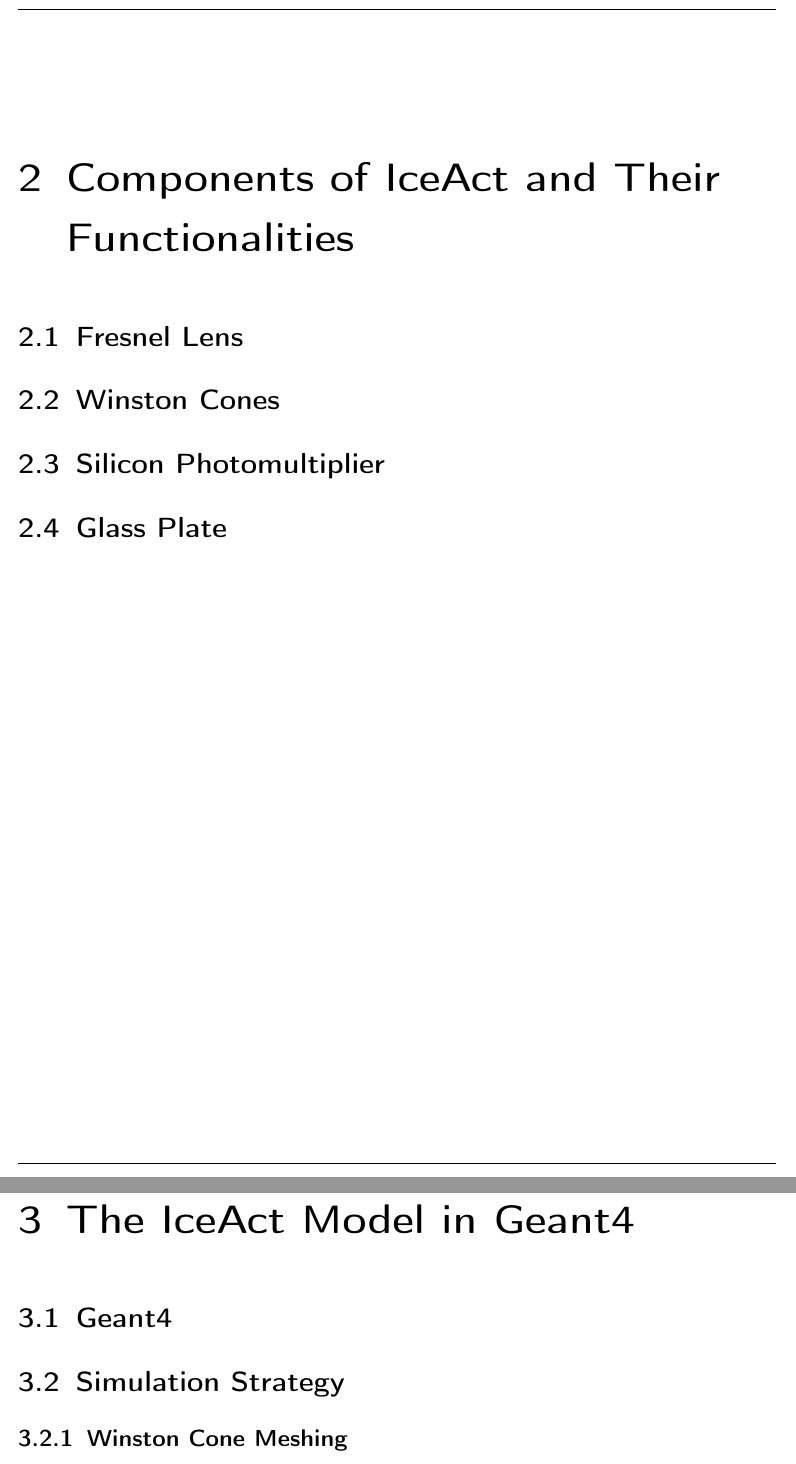
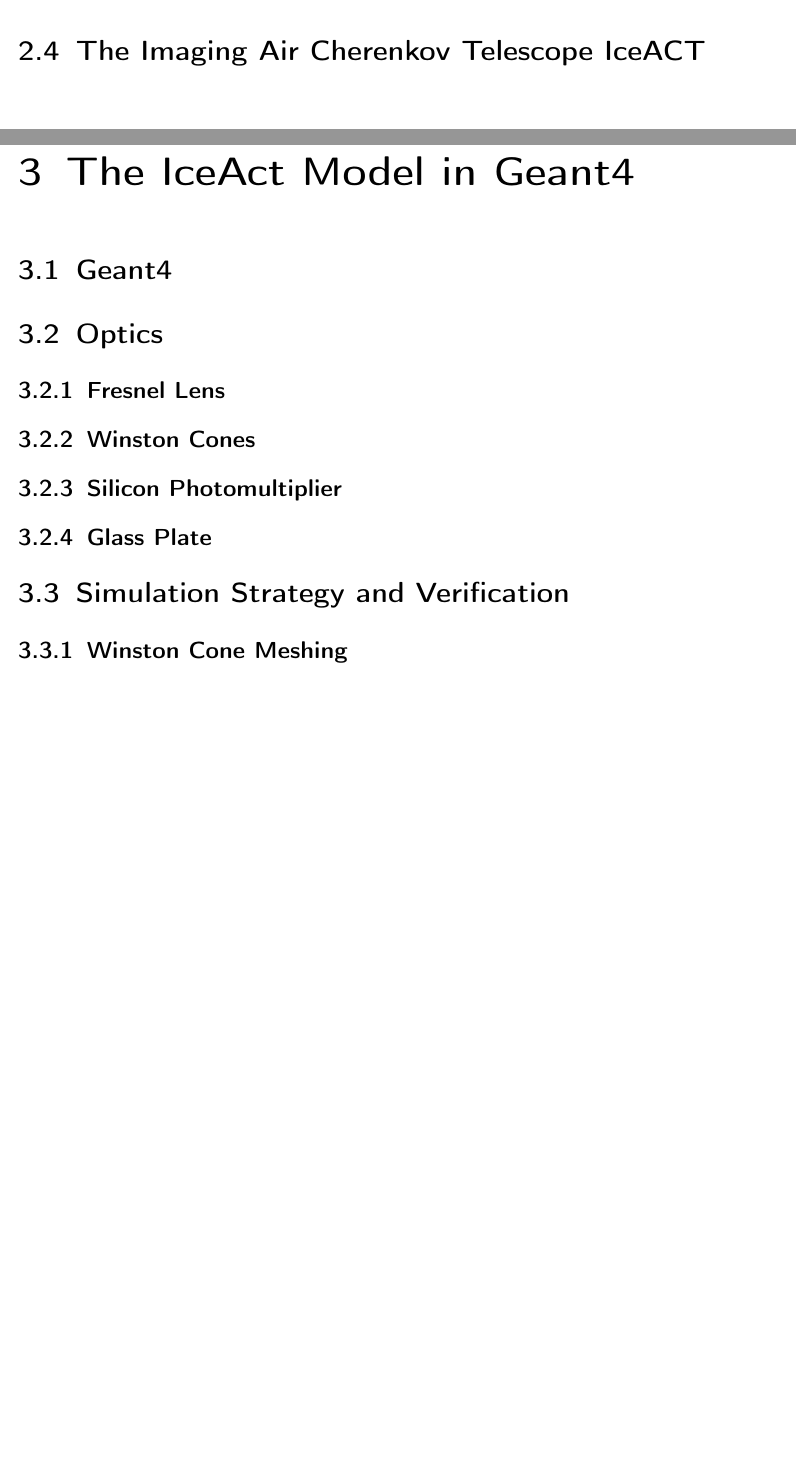
Before and after one commit to mrcgndr/master-thesis, a LaTeX thesis (masterthesis.tex, which reads chapters/iceact_components.tex, chapters/iceact_model.tex, chapters/introduction.tex): two parts of pages 9 and 11 of 17, joined at a grey line, cut at the place of the change, the shorter picture padded with empty space. Compiled offline with pdfLaTeX.

Commit message:
outline updated and chapters restructured

```diff
--- a/chapters/iceact_components.tex
+++ /dev/null
@@ -1,9 +0,0 @@
-\chapter{Components of IceAct and Their Functionalities}
-
-\section{Fresnel Lens}
-
-\section{Winston Cones}
-
-\section{Silicon Photomultiplier}
-
-\section{Glass Plate}
--- a/chapters/geant_model.tex
+++ b/chapters/iceact_model.tex
@@ -2,7 +2,17 @@
 
 \section{Geant4}
 
-\section{Simulation Strategy}
+\section{Optics}
+
+\subsection{Fresnel Lens}
+
+\subsection{Winston Cones}
+
+\subsection{Silicon Photomultiplier}
+
+\subsection{Glass Plate}
+
+\section{Simulation Strategy and Verification}
 
 \subsection{Winston Cone Meshing}
 
--- a/chapters/introduction.tex
+++ b/chapters/introduction.tex
@@ -1,9 +1,9 @@
 \chapter{Introduction}
-
-
 
 \section{Air Showers and Cosmic Rays}
 
 \section{The Cherenkov Effect}
 
 \section{Photon Detection}
+
+\section{The Imaging Air Cherenkov Telescope IceACT}
```
Also changed, not shown: chapters/iceact_parameterization.tex (+5 -1 lines), chapters/motivation.tex (added, +5 -0 lines), masterthesis.tex (+2 -2 lines).
